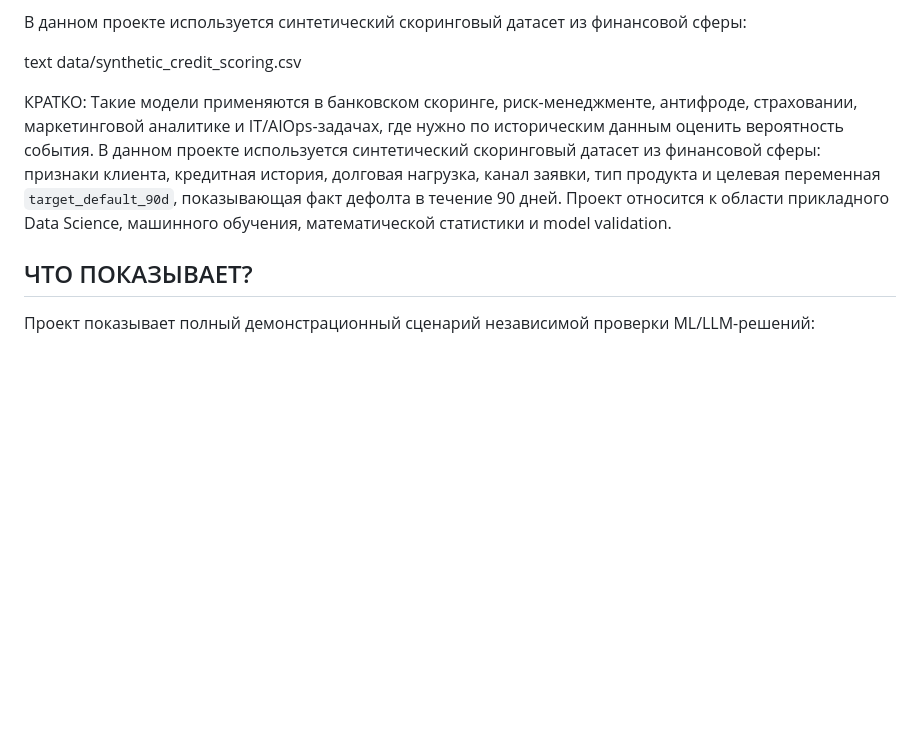
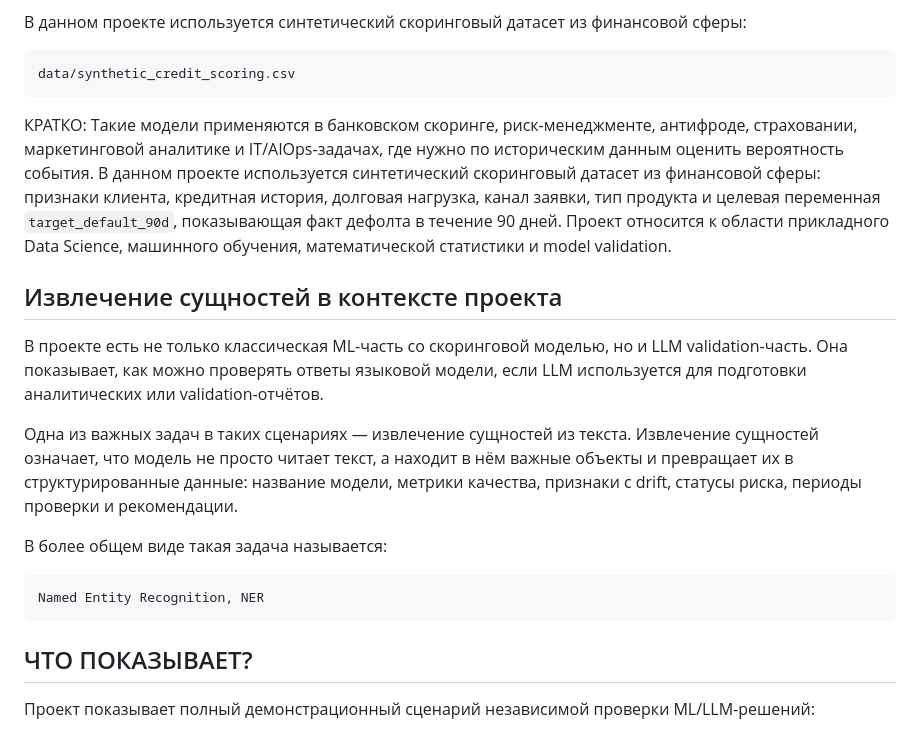
Before and after one commit to LA00001/18-ml-model-validation-classic-ml-llm-lab.v5-russian-ui-comments, a Markdown page: README.md, the part around the change. Rendered like a GitHub page; blank space fills up the shorter version.

Commit message:
Update README.md Извлечение сущностей в контексте проекта
Извлечение сущностей в контексте проекта

````diff
--- a/README.md
+++ b/README.md
@@ -33,11 +33,28 @@ Challenger-модель называется `challenger_gradient_boosting`. Э
 
 В данном проекте используется синтетический скоринговый датасет из финансовой сферы:
 
-text
+```text
 data/synthetic_credit_scoring.csv
+```
+
 
 КРАТКО:
 Такие модели применяются в банковском скоринге, риск-менеджменте, антифроде, страховании, маркетинговой аналитике и IT/AIOps-задачах, где нужно по историческим данным оценить вероятность события. В данном проекте используется синтетический скоринговый датасет из финансовой сферы: признаки клиента, кредитная история, долговая нагрузка, канал заявки, тип продукта и целевая переменная `target_default_90d`, показывающая факт дефолта в течение 90 дней. Проект относится к области прикладного Data Science, машинного обучения, математической статистики и model validation.
+
+
+
+## Извлечение сущностей в контексте проекта
+
+В проекте есть не только классическая ML-часть со скоринговой моделью, но и LLM validation-часть. Она показывает, как можно проверять ответы языковой модели, если LLM используется для подготовки аналитических или validation-отчётов.
+
+Одна из важных задач в таких сценариях — извлечение сущностей из текста. Извлечение сущностей означает, что модель не просто читает текст, а находит в нём важные объекты и превращает их в структурированные данные: название модели, метрики качества, признаки с drift, статусы риска, периоды проверки и рекомендации.
+
+В более общем виде такая задача называется:
+
+```text
+Named Entity Recognition, NER
+```
+
 
 
 ## ЧТО ПОКАЗЫВАЕТ?
````
